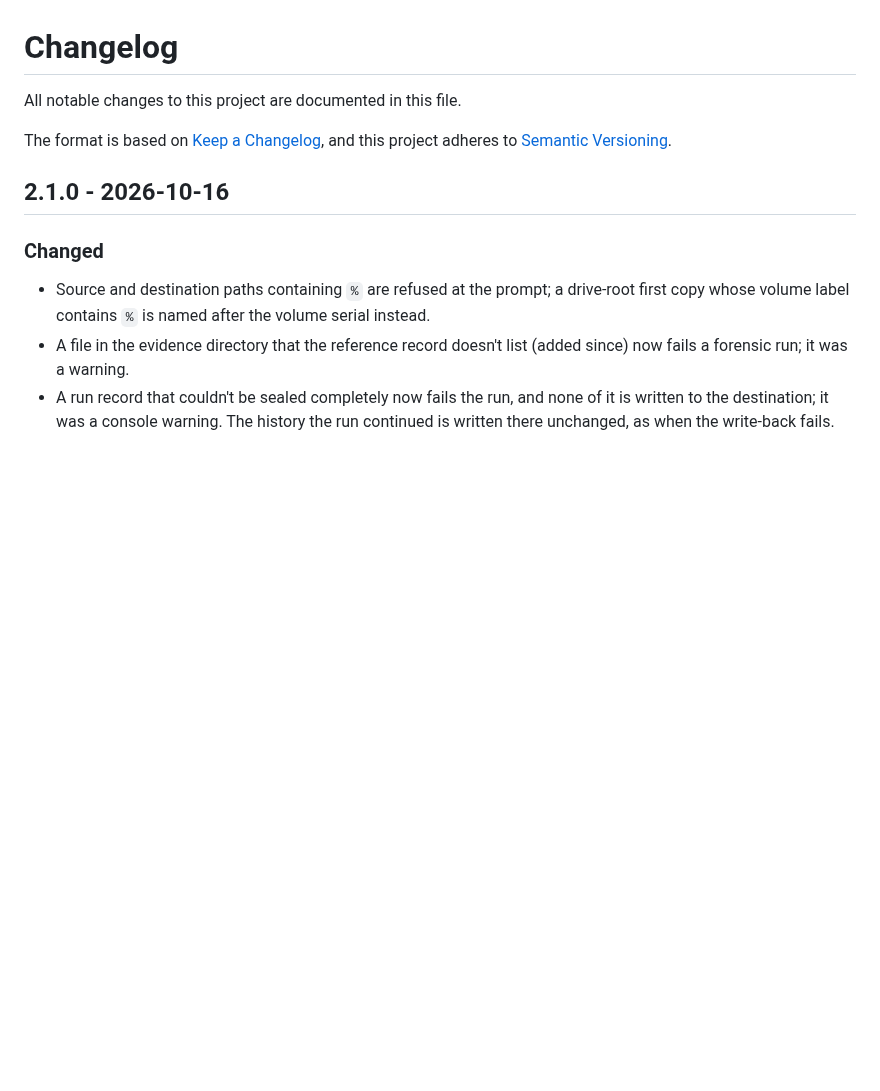
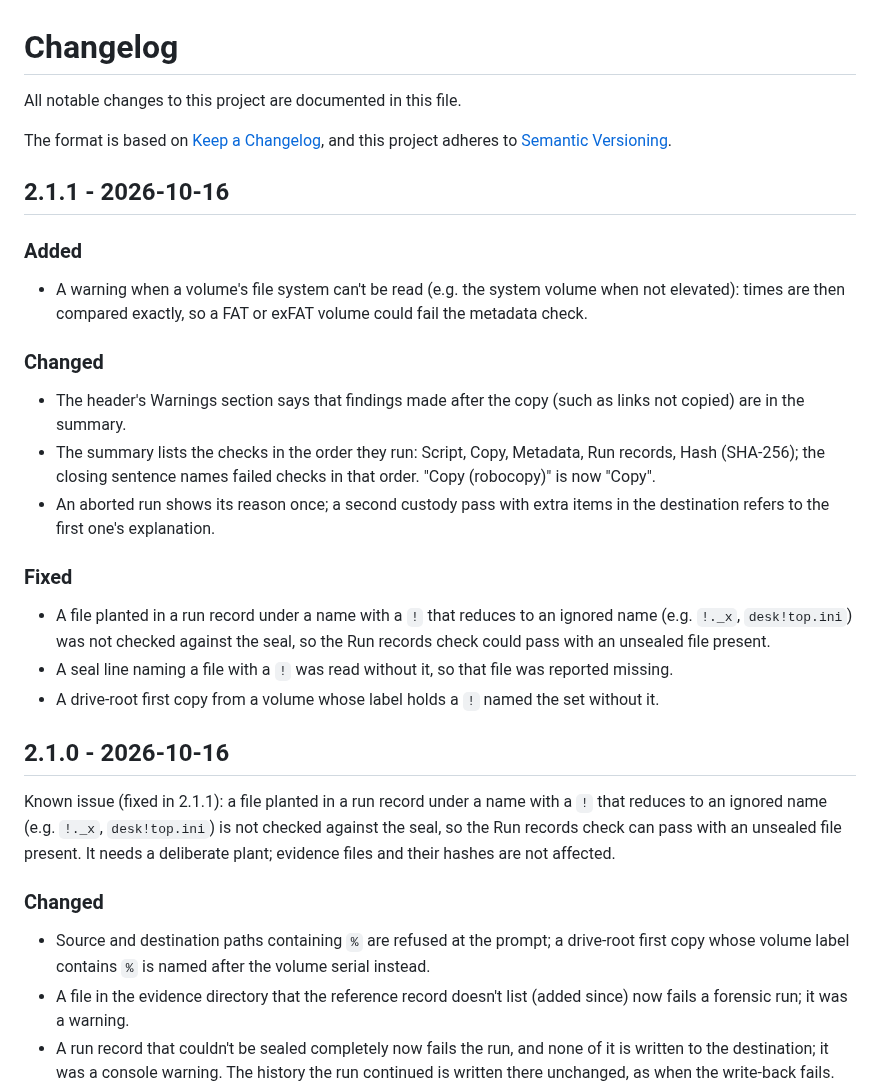
Before and after one commit to rbqbjyur/evidence-robocopy, a Markdown page: CHANGELOG.md, the part around the change. Drawn GitHub-style; blank space fills up the shorter version.

```diff
--- a/CHANGELOG.md
+++ b/CHANGELOG.md
@@ -5,7 +5,38 @@ All notable changes to this project are documented in this file.
 The format is based on [Keep a Changelog](https://keepachangelog.com/en/1.1.0/),
 and this project adheres to [Semantic Versioning](https://semver.org/spec/v2.0.0.html).
 
+## 2.1.1 - 2026-10-16
+
+### Added
+- A warning when a volume's file system can't be read (e.g. the system
+  volume when not elevated): times are then compared exactly, so a FAT or
+  exFAT volume could fail the metadata check.
+
+### Changed
+- The header's Warnings section says that findings made after the copy
+  (such as links not copied) are in the summary.
+- The summary lists the checks in the order they run: Script, Copy,
+  Metadata, Run records, Hash (SHA-256); the closing sentence names failed
+  checks in that order. "Copy (robocopy)" is now "Copy".
+- An aborted run shows its reason once; a second custody pass with extra
+  items in the destination refers to the first one's explanation.
+
+### Fixed
+- A file planted in a run record under a name with a `!` that reduces to an
+  ignored name (e.g. `!._x`, `desk!top.ini`) was not checked against the
+  seal, so the Run records check could pass with an unsealed file present.
+- A seal line naming a file with a `!` was read without it, so that file
+  was reported missing.
+- A drive-root first copy from a volume whose label holds a `!` named the
+  set without it.
+
 ## 2.1.0 - 2026-10-16
+
+Known issue (fixed in 2.1.1): a file planted in a run record under a name
+with a `!` that reduces to an ignored name (e.g. `!._x`, `desk!top.ini`) is
+not checked against the seal, so the Run records check can pass with an
+unsealed file present. It needs a deliberate plant; evidence files and their
+hashes are not affected.
 
 ### Changed
 - Source and destination paths containing `%` are refused at the prompt;
```
Also changed, not shown: README.md (+36 -25 lines), docs/images/destination-prompt.png (added), docs/images/end-summary.png (added), docs/images/history-in-calc.png (added), docs/images/set-tree.png (added), 1 other file.
